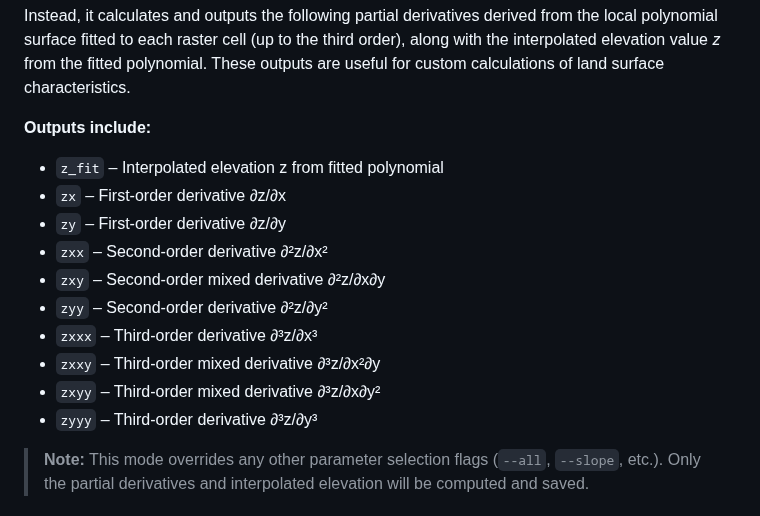
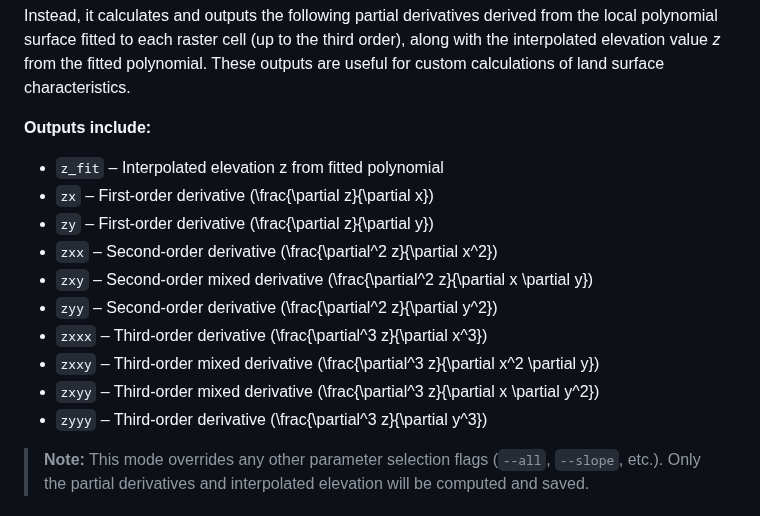
Before and after one commit to xiceph/physical-geomorphometry-tools, a Markdown page: lsp-calculator/README.md, the part around the change. Rendered like a GitHub page.

```diff
--- a/lsp-calculator/README.md
+++ b/lsp-calculator/README.md
@@ -146,15 +146,15 @@ Instead, it calculates and outputs the following partial derivatives derived fro
 **Outputs include:**
 
 - `z_fit` – Interpolated elevation z from fitted polynomial
-- `zx` – First-order derivative ∂z/∂x
-- `zy` – First-order derivative ∂z/∂y
-- `zxx` – Second-order derivative ∂²z/∂x²
-- `zxy` – Second-order mixed derivative ∂²z/∂x∂y
-- `zyy` – Second-order derivative ∂²z/∂y²
-- `zxxx` – Third-order derivative ∂³z/∂x³
-- `zxxy` – Third-order mixed derivative ∂³z/∂x²∂y
-- `zxyy` – Third-order mixed derivative ∂³z/∂x∂y²
-- `zyyy` – Third-order derivative ∂³z/∂y³
+- `zx` – First-order derivative \(\frac{\partial z}{\partial x}\)
+- `zy` – First-order derivative \(\frac{\partial z}{\partial y}\)
+- `zxx` – Second-order derivative \(\frac{\partial^2 z}{\partial x^2}\)
+- `zxy` – Second-order mixed derivative \(\frac{\partial^2 z}{\partial x \partial y}\)
+- `zyy` – Second-order derivative \(\frac{\partial^2 z}{\partial y^2}\)
+- `zxxx` – Third-order derivative \(\frac{\partial^3 z}{\partial x^3}\)
+- `zxxy` – Third-order mixed derivative \(\frac{\partial^3 z}{\partial x^2 \partial y}\)
+- `zxyy` – Third-order mixed derivative \(\frac{\partial^3 z}{\partial x \partial y^2}\)
+- `zyyy` – Third-order derivative \(\frac{\partial^3 z}{\partial y^3}\)
 
 > **Note:** This mode overrides any other parameter selection flags (`--all`, `--slope`, etc.). Only the partial derivatives and interpolated elevation will be computed and saved.
 
```
